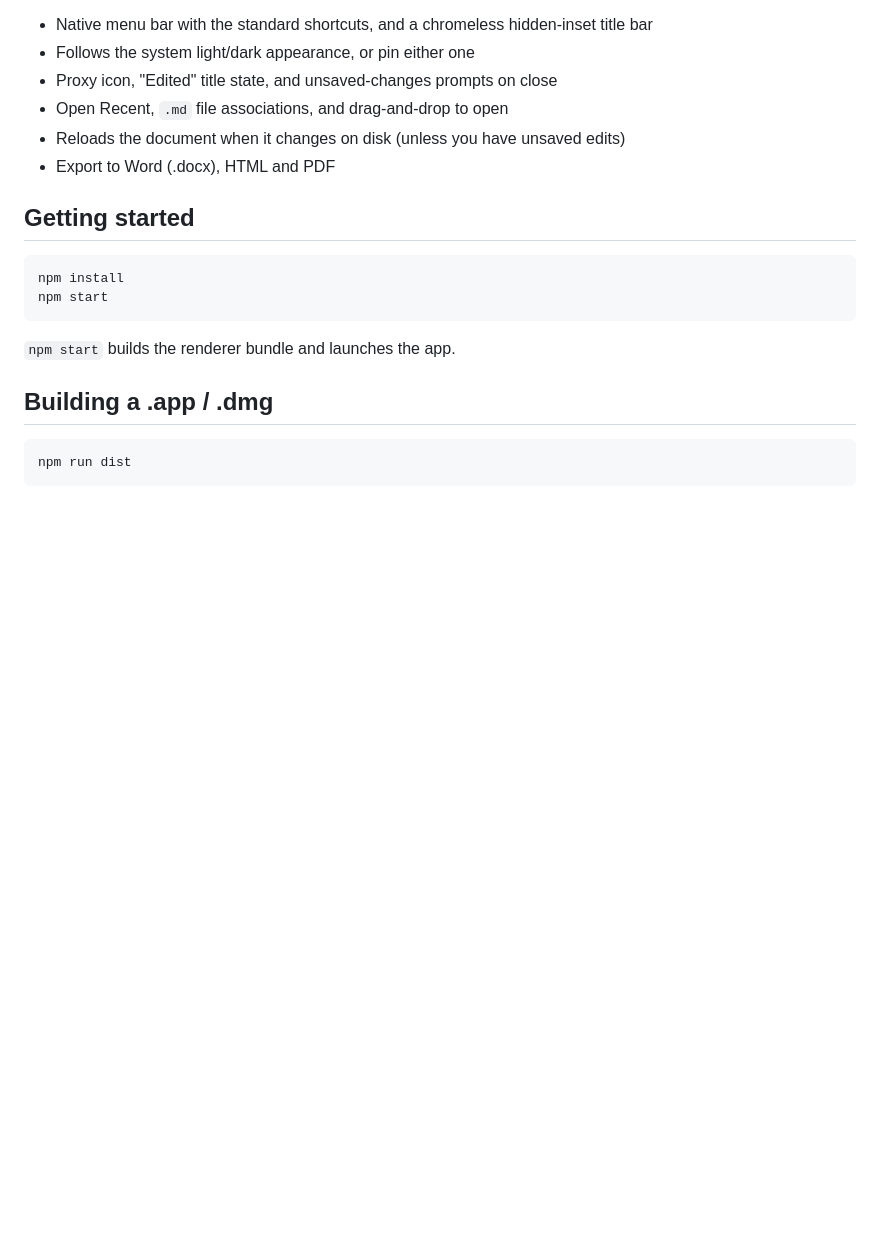
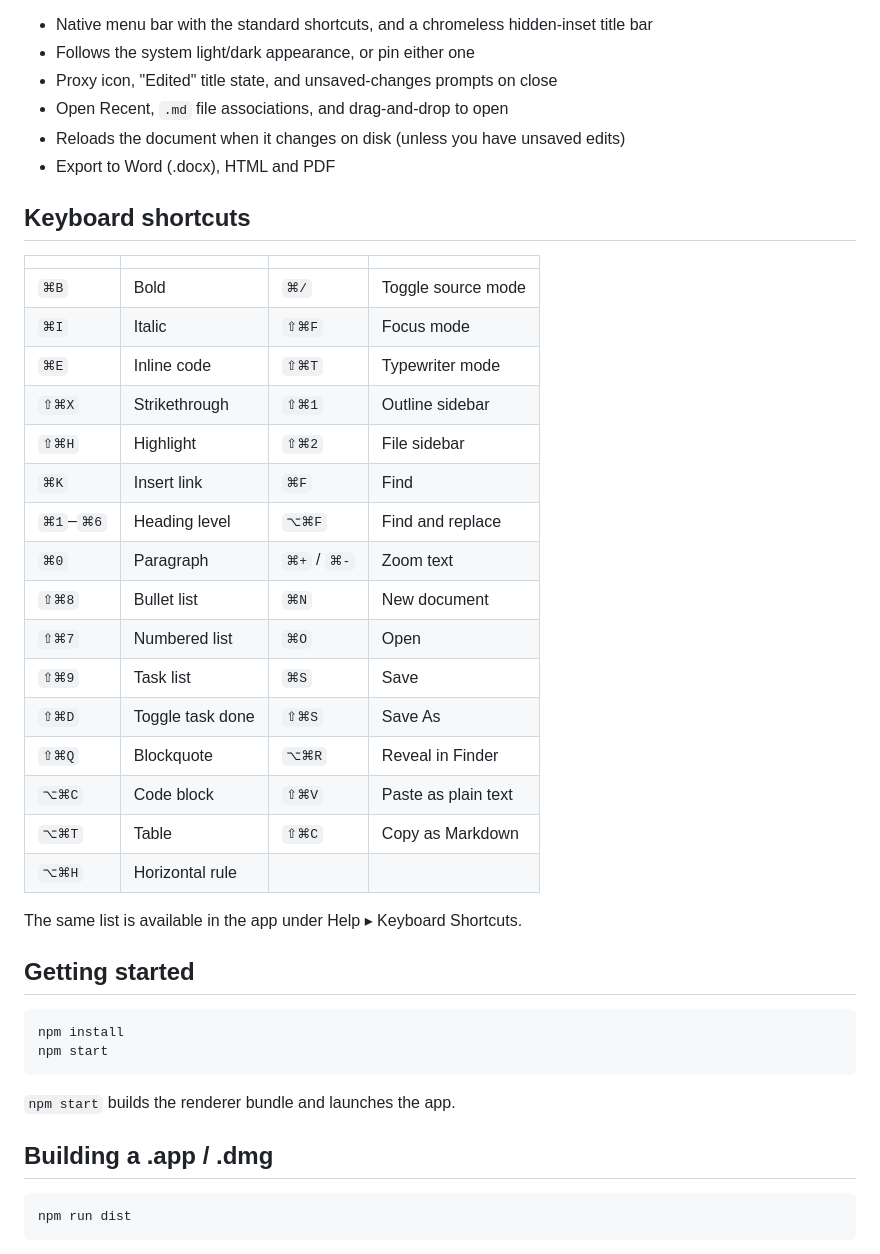
Before and after one commit to jun-bit-pulse-ai/md-file-notepad, a Markdown page: README.md, the part around one of its changes. Rendered like a GitHub page; blank space fills up the shorter version.

````diff
--- a/README.md
+++ b/README.md
@@ -47,6 +47,29 @@ pane and no preview toggle: one editable, rendered document.
 - Reloads the document when it changes on disk (unless you have unsaved edits)
 - Export to Word (.docx), HTML and PDF
 
+## Keyboard shortcuts
+
+| | | | |
+| --- | --- | --- | --- |
+| `⌘B` | Bold | `⌘/` | Toggle source mode |
+| `⌘I` | Italic | `⇧⌘F` | Focus mode |
+| `⌘E` | Inline code | `⇧⌘T` | Typewriter mode |
+| `⇧⌘X` | Strikethrough | `⇧⌘1` | Outline sidebar |
+| `⇧⌘H` | Highlight | `⇧⌘2` | File sidebar |
+| `⌘K` | Insert link | `⌘F` | Find |
+| `⌘1`–`⌘6` | Heading level | `⌥⌘F` | Find and replace |
+| `⌘0` | Paragraph | `⌘+` / `⌘-` | Zoom text |
+| `⇧⌘8` | Bullet list | `⌘N` | New document |
+| `⇧⌘7` | Numbered list | `⌘O` | Open |
+| `⇧⌘9` | Task list | `⌘S` | Save |
+| `⇧⌘D` | Toggle task done | `⇧⌘S` | Save As |
+| `⇧⌘Q` | Blockquote | `⌥⌘R` | Reveal in Finder |
+| `⌥⌘C` | Code block | `⇧⌘V` | Paste as plain text |
+| `⌥⌘T` | Table | `⇧⌘C` | Copy as Markdown |
+| `⌥⌘H` | Horizontal rule | | |
+
+The same list is available in the app under Help ▸ Keyboard Shortcuts.
+
 ## Getting started
 
 ```bash
````
Also changed, not shown: other parts of README.md (+17 -3 lines).
